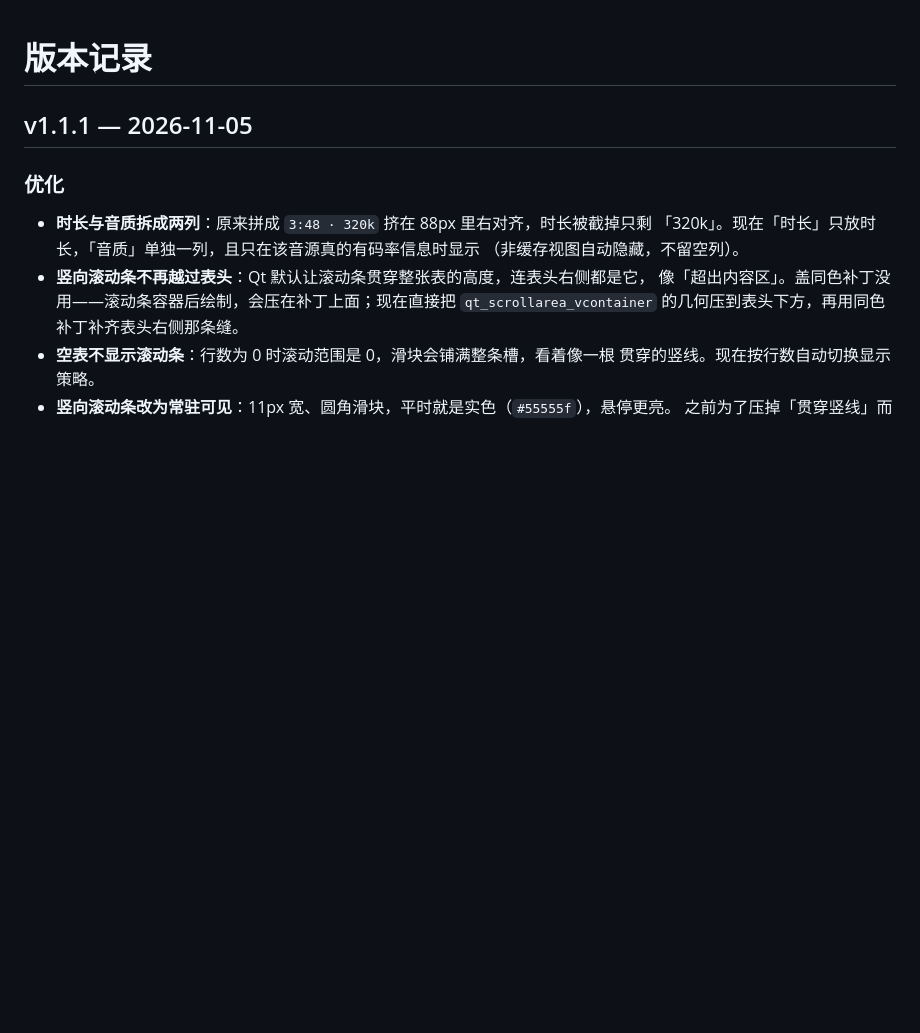
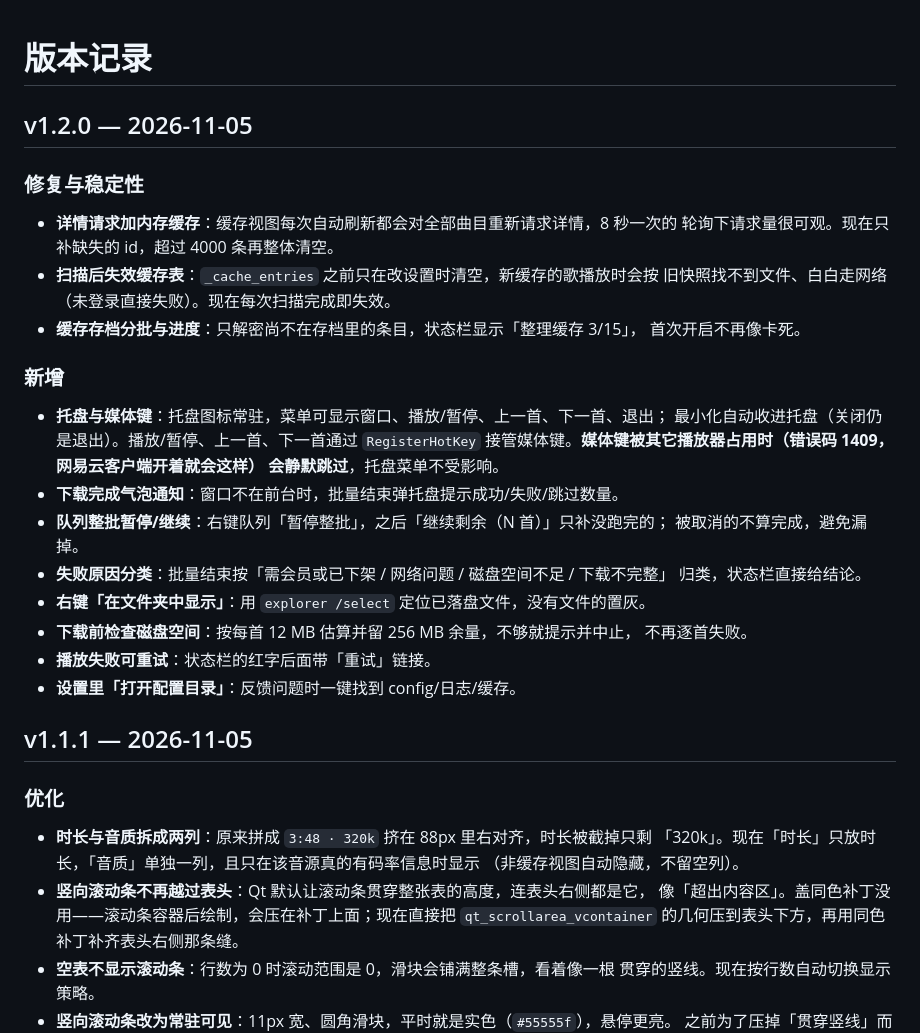
Before and after one commit to erinamons/ncm-downloader, a Markdown page: CHANGELOG.md, the part around the change. Rendered like a GitHub page; blank space fills up the shorter version.

```diff
--- a/CHANGELOG.md
+++ b/CHANGELOG.md
@@ -1,4 +1,32 @@
 # 版本记录
+
+## v1.2.0 — 2026-11-05
+
+### 修复与稳定性
+
+- **详情请求加内存缓存**：缓存视图每次自动刷新都会对全部曲目重新请求详情，8 秒一次的
+  轮询下请求量很可观。现在只补缺失的 id，超过 4000 条再整体清空。
+- **扫描后失效缓存表**：`_cache_entries` 之前只在改设置时清空，新缓存的歌播放时会按
+  旧快照找不到文件、白白走网络（未登录直接失败）。现在每次扫描完成即失效。
+- **缓存存档分批与进度**：只解密尚不在存档里的条目，状态栏显示「整理缓存 3/15」，
+  首次开启不再像卡死。
+
+### 新增
+
+- **托盘与媒体键**：托盘图标常驻，菜单可显示窗口、播放/暂停、上一首、下一首、退出；
+  最小化自动收进托盘（关闭仍是退出）。播放/暂停、上一首、下一首通过 `RegisterHotKey`
+  接管媒体键。**媒体键被其它播放器占用时（错误码 1409，网易云客户端开着就会这样）
+  会静默跳过**，托盘菜单不受影响。
+- **下载完成气泡通知**：窗口不在前台时，批量结束弹托盘提示成功/失败/跳过数量。
+- **队列整批暂停/继续**：右键队列「暂停整批」，之后「继续剩余（N 首）」只补没跑完的；
+  被取消的不算完成，避免漏掉。
+- **失败原因分类**：批量结束按「需会员或已下架 / 网络问题 / 磁盘空间不足 / 下载不完整」
+  归类，状态栏直接给结论。
+- **右键「在文件夹中显示」**：用 `explorer /select` 定位已落盘文件，没有文件的置灰。
+- **下载前检查磁盘空间**：按每首 12 MB 估算并留 256 MB 余量，不够就提示并中止，
+  不再逐首失败。
+- **播放失败可重试**：状态栏的红字后面带「重试」链接。
+- **设置里「打开配置目录」**：反馈问题时一键找到 config/日志/缓存。
 
 ## v1.1.1 — 2026-11-05
 
```
Also changed, not shown: README.md (+4 -3 lines), docs/MAINTENANCE.md (+4 -0 lines), docs/context-menu.png, docs/settings.png, 9 other files.
